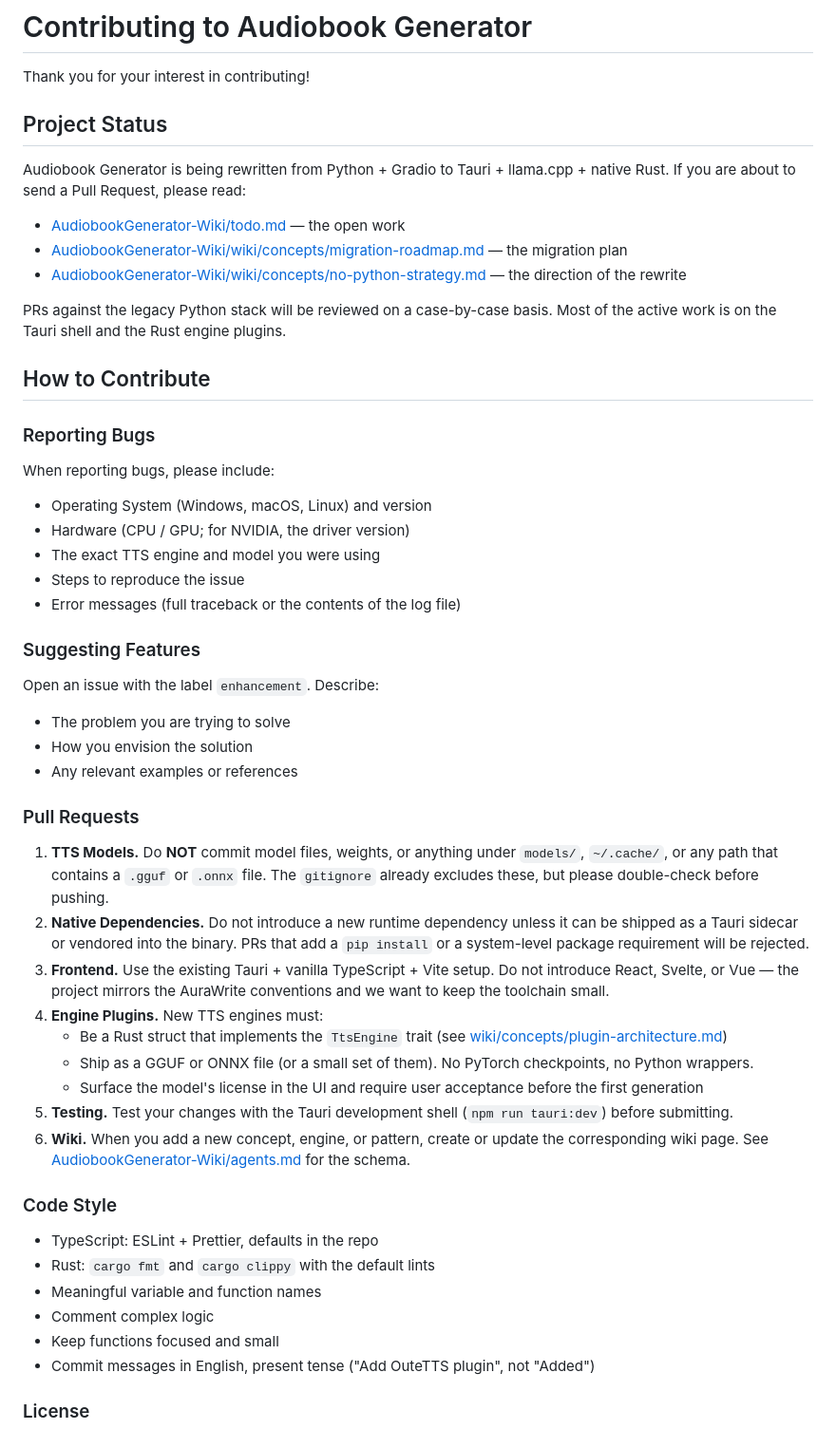
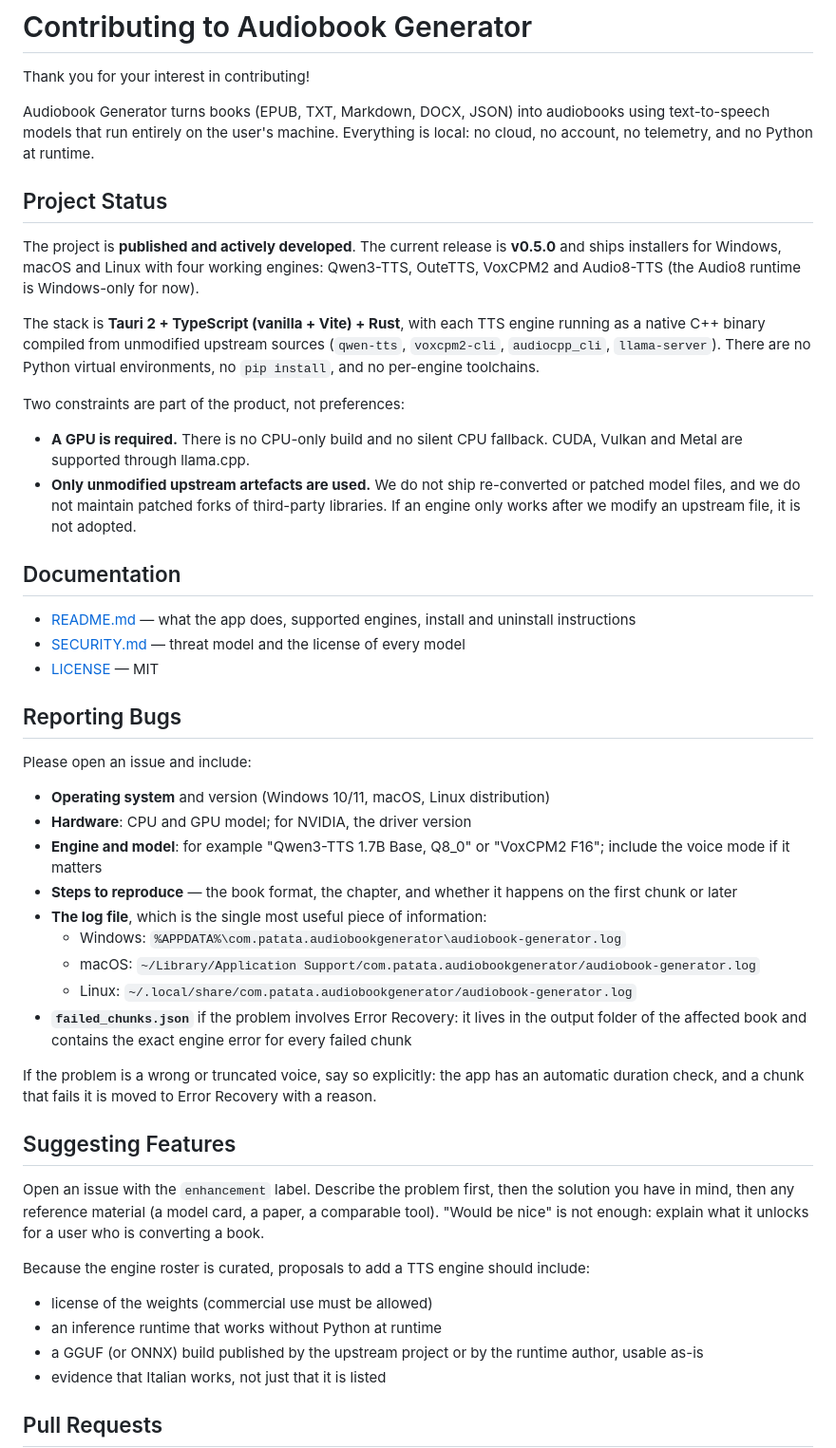
Before and after one commit to ACarloGitHub/Audiobook-Generator, a Markdown page: CONTRIBUTING.md, the part around one of its changes. Shown at 95% size. Drawn GitHub-style.

Commit message:
docs: rewrite CONTRIBUTING for the current Tauri stack

```diff
--- a/CONTRIBUTING.md
+++ b/CONTRIBUTING.md
@@ -2,56 +2,75 @@
 
 Thank you for your interest in contributing!
 
+Audiobook Generator turns books (EPUB, TXT, Markdown, DOCX, JSON) into audiobooks
+using text-to-speech models that run entirely on the user's machine. Everything is
+local: no cloud, no account, no telemetry, and no Python at runtime.
+
 ## Project Status
 
-Audiobook Generator is being rewritten from Python + Gradio to Tauri + llama.cpp + native Rust. If you are about to send a Pull Request, please read:
+The project is **published and actively developed**. The current release is
+**v0.5.0** and ships installers for Windows, macOS and Linux with four working
+engines: Qwen3-TTS, OuteTTS, VoxCPM2 and Audio8-TTS (the Audio8 runtime is
+Windows-only for now).
 
-- [AudiobookGenerator-Wiki/todo.md](AudiobookGenerator-Wiki/todo.md) — the open work
-- [AudiobookGenerator-Wiki/wiki/concepts/migration-roadmap.md](AudiobookGenerator-Wiki/wiki/concepts/migration-roadmap.md) — the migration plan
-- [AudiobookGenerator-Wiki/wiki/concepts/no-python-strategy.md](AudiobookGenerator-Wiki/wiki/concepts/no-python-strategy.md) — the direction of the rewrite
+The stack is **Tauri 2 + TypeScript (vanilla + Vite) + Rust**, with each TTS
+engine running as a native C++ binary compiled from unmodified upstream sources
+(`qwen-tts`, `voxcpm2-cli`, `audiocpp_cli`, `llama-server`). There are no Python
+virtual environments, no `pip install`, and no per-engine toolchains.
 
-PRs against the legacy Python stack will be reviewed on a case-by-case basis. Most of the active work is on the Tauri shell and the Rust engine plugins.
+Two constraints are part of the product, not preferences:
 
-## How to Contribute
+- **A GPU is required.** There is no CPU-only build and no silent CPU fallback.
+  CUDA, Vulkan and Metal are supported through llama.cpp.
+- **Only unmodified upstream artefacts are used.** We do not ship re-converted or
+  patched model files, and we do not maintain patched forks of third-party
+  libraries. If an engine only works after we modify an upstream file, it is not
+  adopted.
 
-### Reporting Bugs
+## Documentation
 
-When reporting bugs, please include:
+- [README.md](README.md) — what the app does, supported engines, install and
+  uninstall instructions
+- [SECURITY.md](SECURITY.md) — threat model and the license of every model
+- [LICENSE](LICENSE) — MIT
 
-- Operating System (Windows, macOS, Linux) and version
-- Hardware (CPU / GPU; for NVIDIA, the driver version)
-- The exact TTS engine and model you were using
-- Steps to reproduce the issue
-- Error messages (full traceback or the contents of the log file)
+## Reporting Bugs
 
-### Suggesting Features
+Please open an issue and include:
 
-Open an issue with the label `enhancement`. Describe:
+- **Operating system** and version (Windows 10/11, macOS, Linux distribution)
+- **Hardware**: CPU and GPU model; for NVIDIA, the driver version
+- **Engine and model**: for example "Qwen3-TTS 1.7B Base, Q8_0" or
+  "VoxCPM2 F16"; include the voice mode if it matters
+- **Steps to reproduce** — the book format, the chapter, and whether it happens
+  on the first chunk or later
+- **The log file**, which is the single most useful piece of information:
+  - Windows: `%APPDATA%\com.patata.audiobookgenerator\audiobook-generator.log`
+  - macOS: `~/Library/Application Support/com.patata.audiobookgenerator/audiobook-generator.log`
+  - Linux: `~/.local/share/com.patata.audiobookgenerator/audiobook-generator.log`
+- **`failed_chunks.json`** if the problem involves Error Recovery: it lives in
+  the output folder of the affected book and contains the exact engine error for
+  every failed chunk
 
-- The problem you are trying to solve
-- How you envision the solution
-- Any relevant examples or references
+If the problem is a wrong or truncated voice, say so explicitly: the app has an
+automatic duration check, and a chunk that fails it is moved to Error Recovery
+with a reason.
 
-### Pull Requests
+## Suggesting Features
 
-1. **TTS Models.** Do **NOT** commit model files, weights, or anything under `models/`, `~/.cache/`, or any path that contains a `.gguf` or `.onnx` file. The `gitignore` already excludes these, but please double-check before pushing.
-2. **Native Dependencies.** Do not introduce a new runtime dependency unless it can be shipped as a Tauri sidecar or vendored into the binary. PRs that add a `pip install` or a system-level package requirement will be rejected.
-3. **Frontend.** Use the existing Tauri + vanilla TypeScript + Vite setup. Do not introduce React, Svelte, or Vue — the project mirrors the AuraWrite conventions and we want to keep the toolchain small.
-4. **Engine Plugins.** New TTS engines must:
-   - Be a Rust struct that implements the `TtsEngine` trait (see [wiki/concepts/plugin-architecture.md](AudiobookGenerator-Wiki/wiki/concepts/plugin-architecture.md))
-   - Ship as a GGUF or ONNX file (or a small set of them). No PyTorch checkpoints, no Python wrappers.
-   - Surface the model's license in the UI and require user acceptance before the first generation
-5. **Testing.** Test your changes with the Tauri development shell (`npm run tauri:dev`) before submitting.
-6. **Wiki.** When you add a new concept, engine, or pattern, create or update the corresponding wiki page. See [AudiobookGenerator-Wiki/agents.md](AudiobookGenerator-Wiki/agents.md) for the schema.
+Open an issue with the `enhancement` label. Describe the problem first, then the
+solution you have in mind, then any reference material (a model card, a paper, a
+comparable tool). "Would be nice" is not enough: explain what it unlocks for a
+user who is converting a book.
 
-### Code Style
+Because the engine roster is curated, proposals to add a TTS engine should
+include:
 
-- TypeScript: ESLint + Prettier, defaults in the repo
-- Rust: `cargo fmt` and `cargo clippy` with the default lints
-- Meaningful variable and function names
-- Comment complex logic
-- Keep functions focused and small
-- Commit messages in English, present tense ("Add OuteTTS plugin", not "Added")
+- license of the weights (commercial use must be allowed)
+- an inference runtime that works without Python at runtime
+- a GGUF (or ONNX) build published by the upstream project or by the runtime
+  author, usable as-is
+- evidence that Italian works, not just that it is listed
 
-### License
+## Pull Requests
 
```
Also changed, not shown: other parts of CONTRIBUTING.md (+115 -1 lines).
